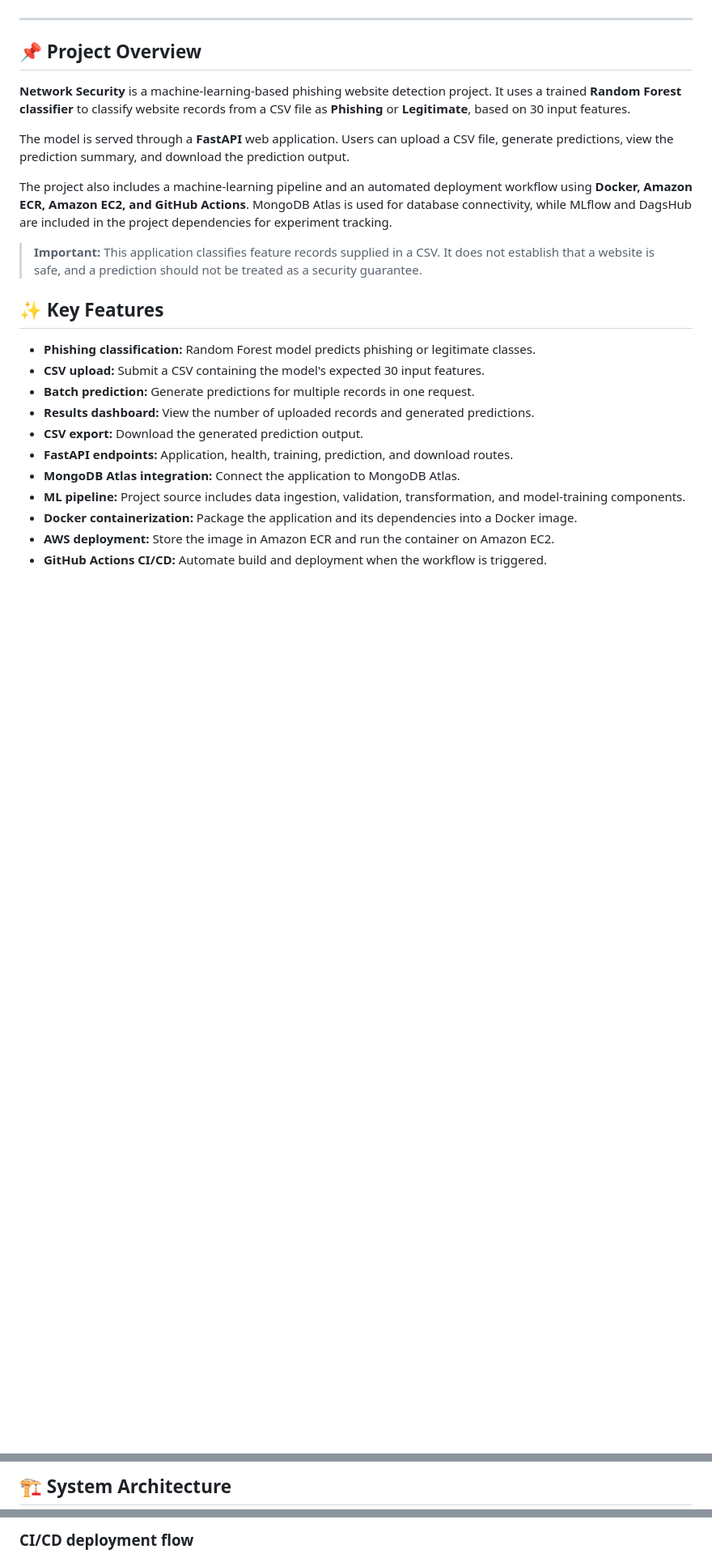
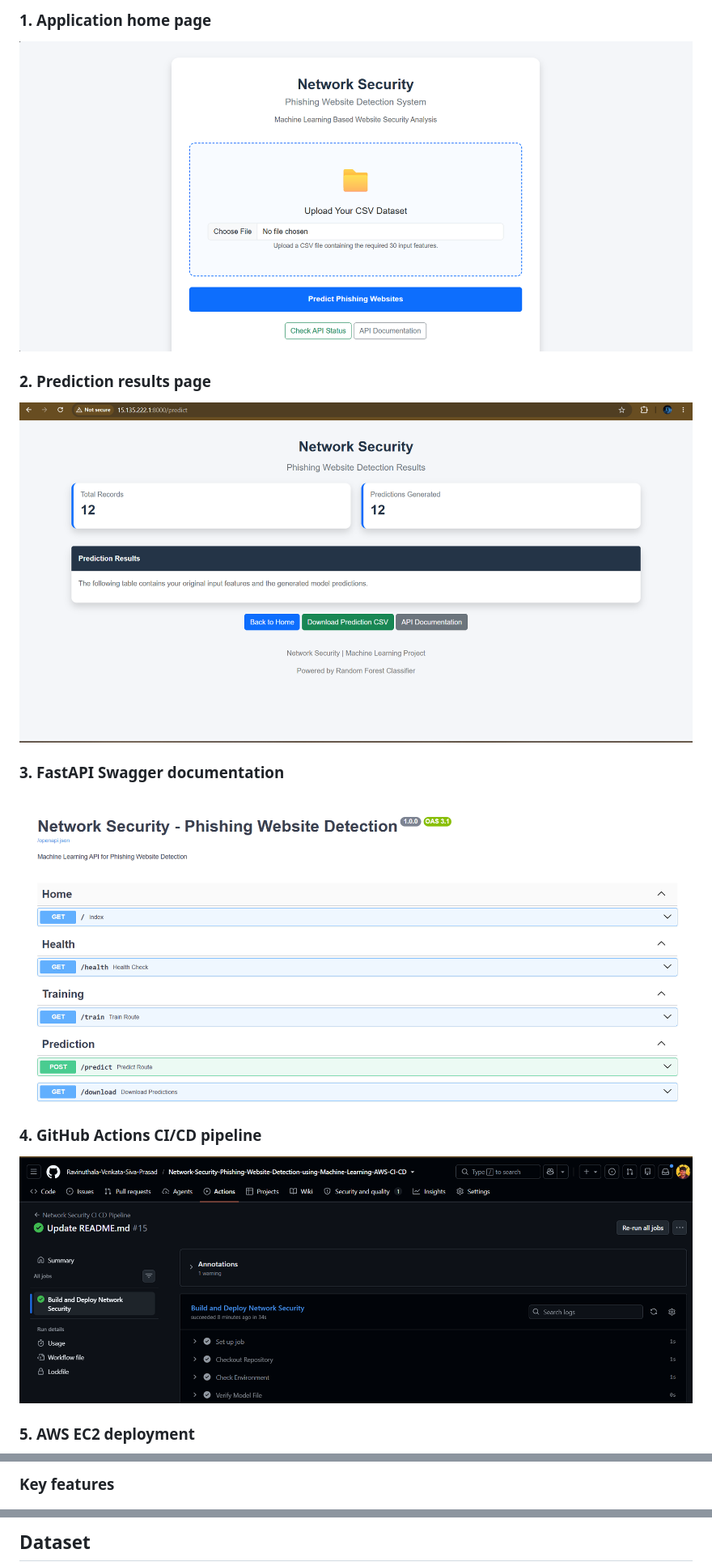
Before and after one commit to Ravinuthala-Venkata-Siva-Prasad/Network-Security, a Markdown page: README.md, 3 parts joined by grey strips. Shown at 81% size. Drawn GitHub-style; pictures changed too: docs/images/github-actions-deployment.png (added), docs/images/home-page.png (added), docs/images/prediction-results.png (added); blank space fills up the shorter version.

Commit message:
Update README with project screenshots and architecture

```diff
--- a/README.md
+++ b/README.md
@@ -13,29 +9,19 @@
 
-</div>
+### 1. Application home page
 
----
+![Network Security application home page](docs/images/home-page.png)
 
-## 📌 Project Overview
+### 2. Prediction results page
 
-**Network Security** is a machine-learning-based phishing website detection project. It uses a trained **Random Forest classifier** to classify website records from a CSV file as **Phishing** or **Legitimate**, based on 30 input features.
+![Phishing website prediction results](docs/images/prediction-results.png)
 
-The model is served through a **FastAPI** web application. Users can upload a CSV file, generate predictions, view the prediction summary, and download the prediction output.
+### 3. FastAPI Swagger documentation
 
-The project also includes a machine-learning pipeline and an automated deployment workflow using **Docker, Amazon ECR, Amazon EC2, and GitHub Actions**. MongoDB Atlas is used for database connectivity, while MLflow and DagsHub are included in the project dependencies for experiment tracking.
+![FastAPI Swagger API documentation](docs/images/swagger-api.png)
 
-> **Important:** This application classifies feature records supplied in a CSV. It does not establish that a website is safe, and a prediction should not be treated as a security guarantee.
+### 4. GitHub Actions CI/CD pipeline
 
-## ✨ Key Features
+![GitHub Actions CI/CD pipeline run](docs/images/github-actions-deployment.png)
 
-- **Phishing classification:** Random Forest model predicts phishing or legitimate classes.
-- **CSV upload:** Submit a CSV containing the model's expected 30 input features.
-- **Batch prediction:** Generate predictions for multiple records in one request.
-- **Results dashboard:** View the number of uploaded records and generated predictions.
-- **CSV export:** Download the generated prediction output.
-- **FastAPI endpoints:** Application, health, training, prediction, and download routes.
-- **MongoDB Atlas integration:** Connect the application to MongoDB Atlas.
-- **ML pipeline:** Project source includes data ingestion, validation, transformation, and model-training components.
-- **Docker containerization:** Package the application and its dependencies into a Docker image.
-- **AWS deployment:** Store the image in Amazon ECR and run the container on Amazon EC2.
-- **GitHub Actions CI/CD:** Automate build and deployment when the workflow is triggered.
+### 5. AWS EC2 deployment
 
@@ -60,3 +41,3 @@ Create `docs/images/` and add screenshots with these exact filenames to display
 
-## 🏗️ System Architecture
+### Key features
 
@@ -79,3 +52,3 @@ flowchart TD
 
-### CI/CD deployment flow
+## Dataset
 
```
Also changed, not shown: other parts of README.md (+126 -225 lines), docs/images/aws-ec2-deployment.png (added).
